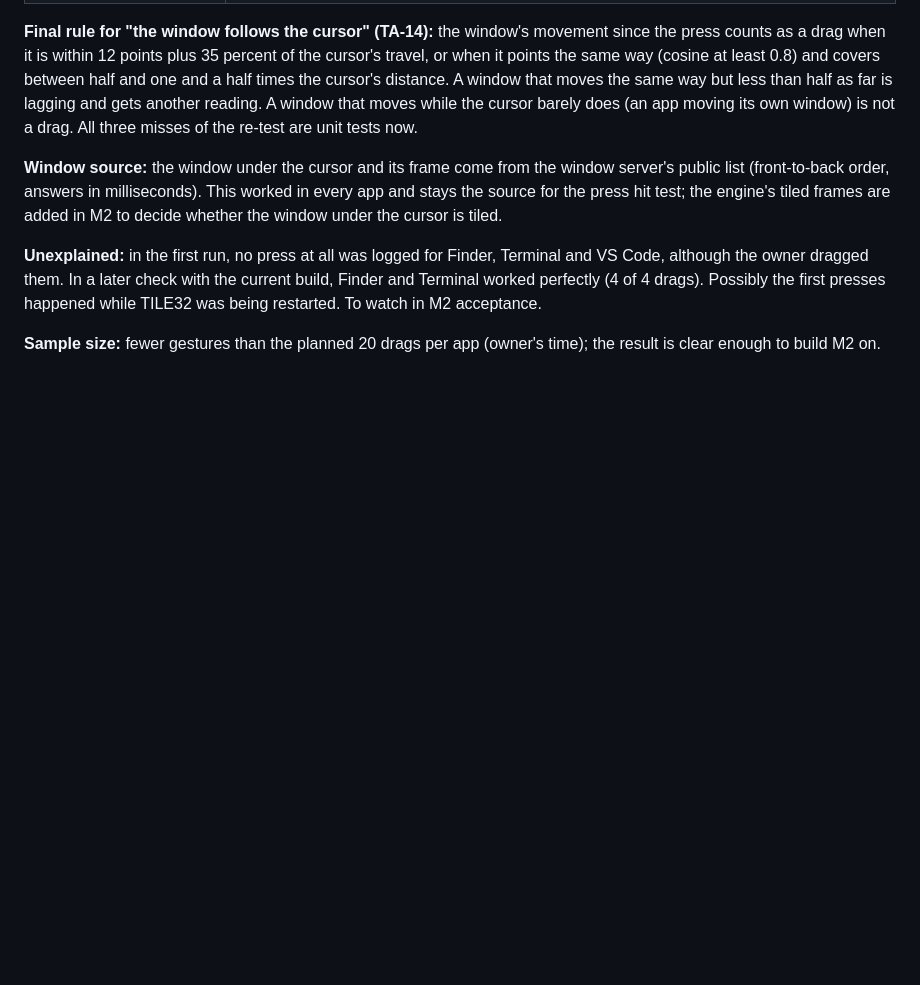
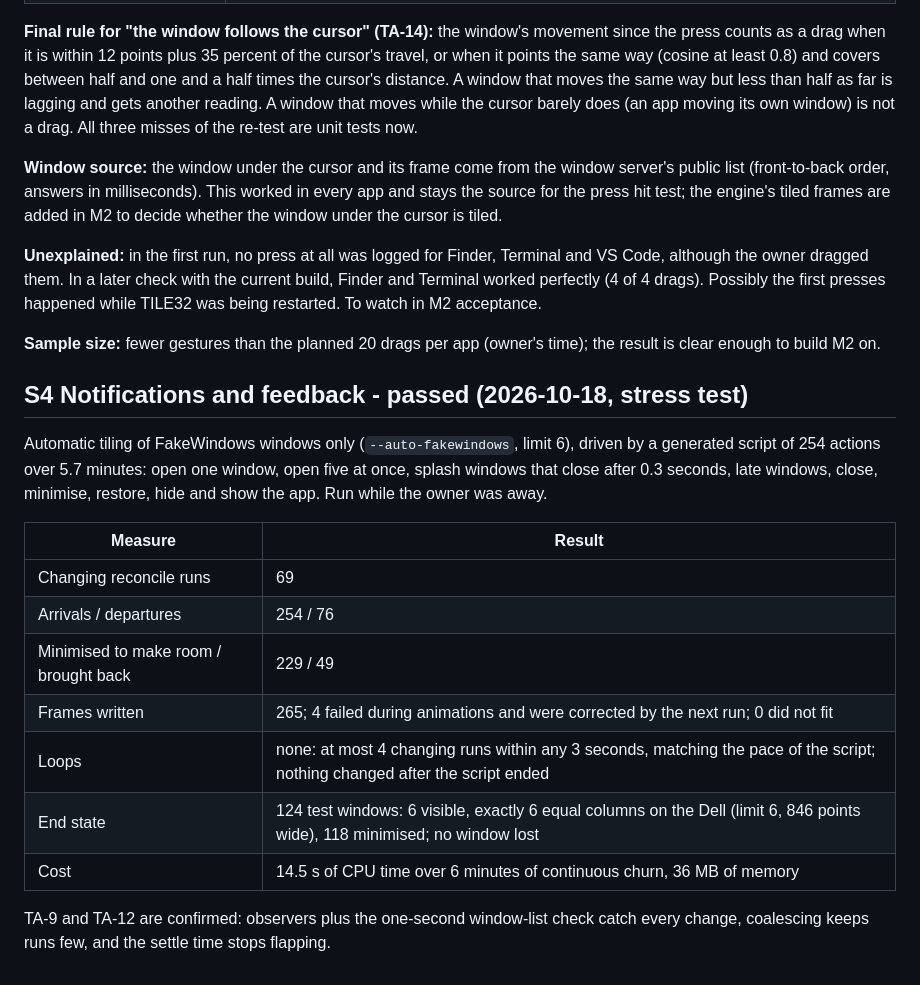
Before and after one commit to 66IDEAS/TILE32, a Markdown page: specs/spikes.md, the part around the change. GitHub-like rendering; blank space fills up the shorter version.

```diff
--- a/specs/spikes.md
+++ b/specs/spikes.md
@@ -152,3 +152,19 @@ The owner dragged, resized and clicked windows in Safari, Chrome, Slack, Teams,
 **Unexplained:** in the first run, no press at all was logged for Finder, Terminal and VS Code, although the owner dragged them. In a later check with the current build, Finder and Terminal worked perfectly (4 of 4 drags). Possibly the first presses happened while TILE32 was being restarted. To watch in M2 acceptance.
 
 **Sample size:** fewer gestures than the planned 20 drags per app (owner's time); the result is clear enough to build M2 on.
+
+## S4 Notifications and feedback - passed (2026-10-18, stress test)
+
+Automatic tiling of FakeWindows windows only (`--auto-fakewindows`, limit 6), driven by a generated script of 254 actions over 5.7 minutes: open one window, open five at once, splash windows that close after 0.3 seconds, late windows, close, minimise, restore, hide and show the app. Run while the owner was away.
+
+| Measure | Result |
+|---|---|
+| Changing reconcile runs | 69 |
+| Arrivals / departures | 254 / 76 |
+| Minimised to make room / brought back | 229 / 49 |
+| Frames written | 265; 4 failed during animations and were corrected by the next run; 0 did not fit |
+| Loops | none: at most 4 changing runs within any 3 seconds, matching the pace of the script; nothing changed after the script ended |
+| End state | 124 test windows: 6 visible, exactly 6 equal columns on the Dell (limit 6, 846 points wide), 118 minimised; no window lost |
+| Cost | 14.5 s of CPU time over 6 minutes of continuous churn, 36 MB of memory |
+
+TA-9 and TA-12 are confirmed: observers plus the one-second window-list check catch every change, coalescing keeps runs few, and the settle time stops flapping.
```
Also changed, not shown: specs/tasks.md (+12 -6 lines).
